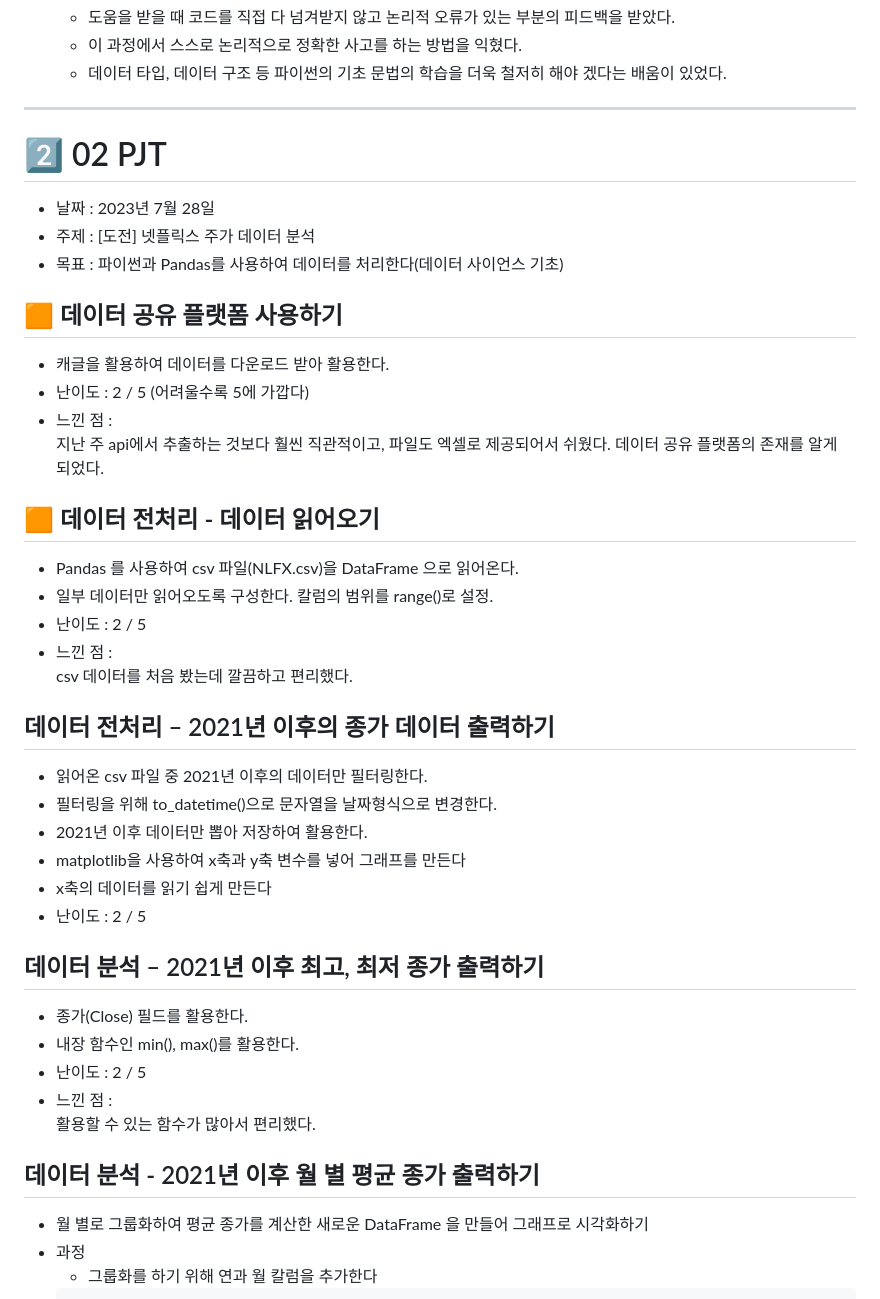
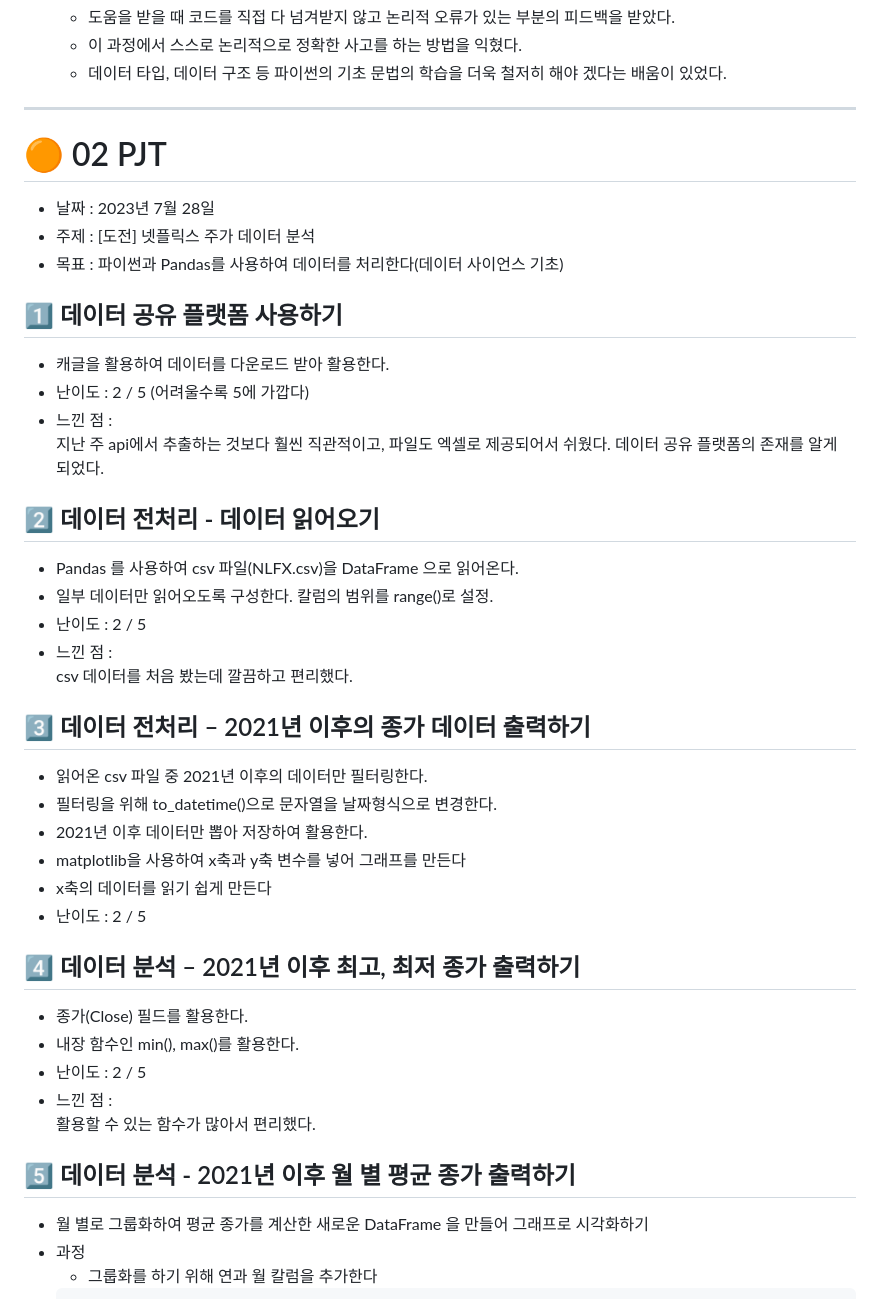
Before and after one commit to jiyeon2536/python-data-process, a Markdown page: README.md, the part around the change printed below. GitHub-like rendering.

```diff
--- a/README.md
+++ b/README.md
@@ -81,13 +81,13 @@ print(my_dict) # { 'key1' : 'value1' }
 
 ---
 
-# 2️⃣ 02 PJT
+# 🟠 02 PJT
 
 - 날짜 : 2023년 7월 28일
 - 주제 : [도전] 넷플릭스 주가 데이터 분석
 - 목표 : 파이썬과 Pandas를 사용하여 데이터를 처리한다(데이터 사이언스 기초)
 
-## 🟧 데이터 공유 플랫폼 사용하기
+## 1️⃣ 데이터 공유 플랫폼 사용하기
 
 - 캐글을 활용하여 데이터를 다운로드 받아 활용한다.
 - 난이도 : 2 / 5 (어려울수록 5에 가깝다)
@@ -95,7 +95,7 @@ print(my_dict) # { 'key1' : 'value1' }
   지난 주 api에서 추출하는 것보다 훨씬 직관적이고, 파일도 엑셀로 제공되어서 쉬웠다.
   데이터 공유 플랫폼의 존재를 알게 되었다.
 
-## 🟧 데이터 전처리 - 데이터 읽어오기
+## 2️⃣ 데이터 전처리 - 데이터 읽어오기
 
 - Pandas 를 사용하여 csv 파일(NLFX.csv)을 DataFrame 으로 읽어온다.
 - 일부 데이터만 읽어오도록 구성한다. 칼럼의 범위를 range()로 설정.
@@ -103,7 +103,7 @@ print(my_dict) # { 'key1' : 'value1' }
 - 느낀 점 :
   csv 데이터를 처음 봤는데 깔끔하고 편리했다.
 
-## 데이터 전처리 – 2021년 이후의 종가 데이터 출력하기
+## 3️⃣ 데이터 전처리 – 2021년 이후의 종가 데이터 출력하기
 
 - 읽어온 csv 파일 중 2021년 이후의 데이터만 필터링한다.
 - 필터링을 위해 to_datetime()으로 문자열을 날짜형식으로 변경한다.
@@ -112,7 +112,7 @@ print(my_dict) # { 'key1' : 'value1' }
 - x축의 데이터를 읽기 쉽게 만든다
 - 난이도 : 2 / 5
 
-## 데이터 분석 – 2021년 이후 최고, 최저 종가 출력하기
+## 4️⃣ 데이터 분석 – 2021년 이후 최고, 최저 종가 출력하기
 
 - 종가(Close) 필드를 활용한다.
 - 내장 함수인 min(), max()를 활용한다.
@@ -120,7 +120,7 @@ print(my_dict) # { 'key1' : 'value1' }
 - 느낀 점 :
   활용할 수 있는 함수가 많아서 편리했다.
 
-## 데이터 분석 - 2021년 이후 월 별 평균 종가 출력하기
+## 5️⃣ 데이터 분석 - 2021년 이후 월 별 평균 종가 출력하기
 
 - 월 별로 그룹화하여 평균 종가를 계산한 새로운 DataFrame 을 만들어 그래프로 시각화하기
 - 과정
```
Also changed, not shown: other parts of README.md (+9 -9 lines).
